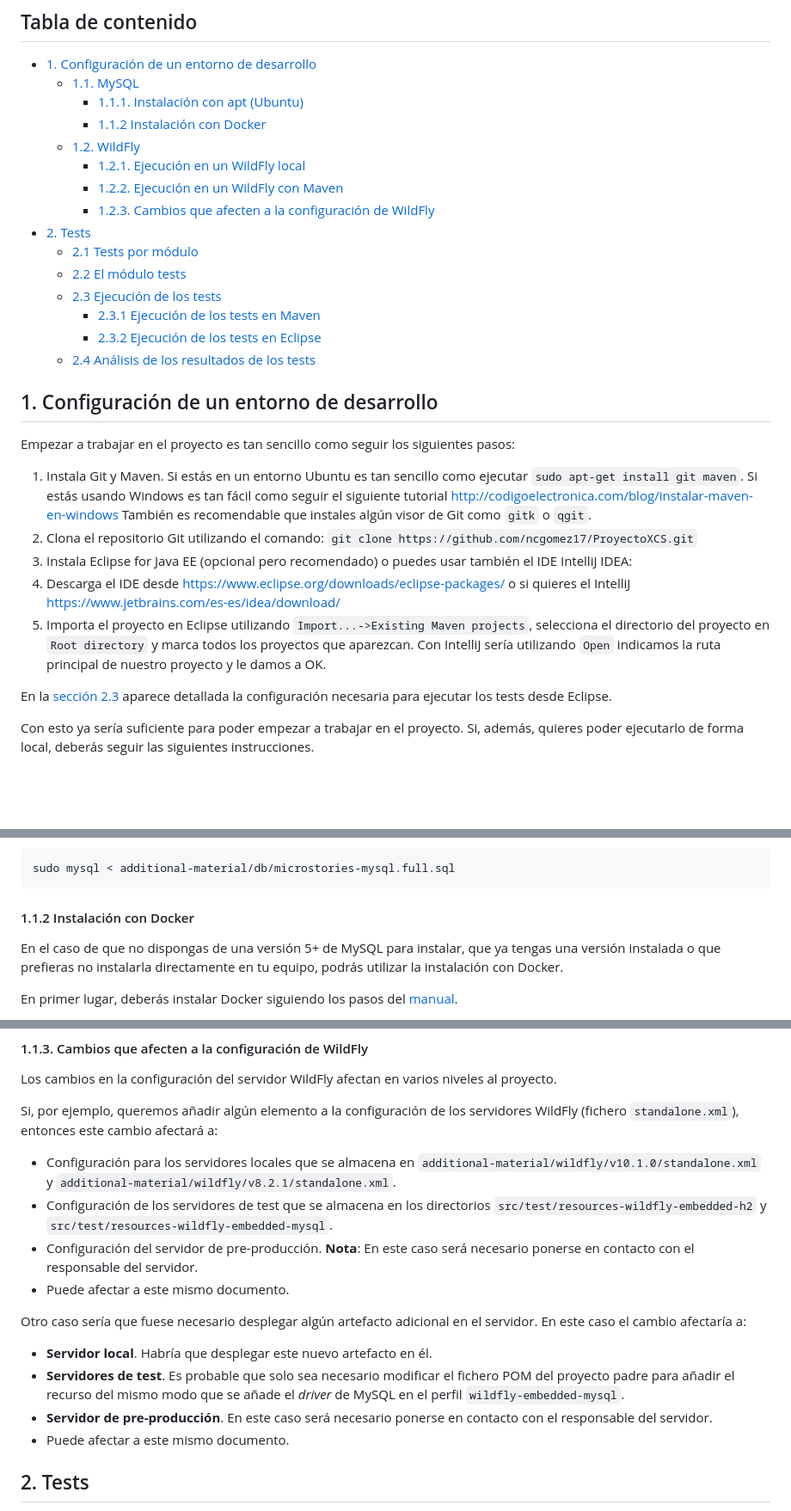
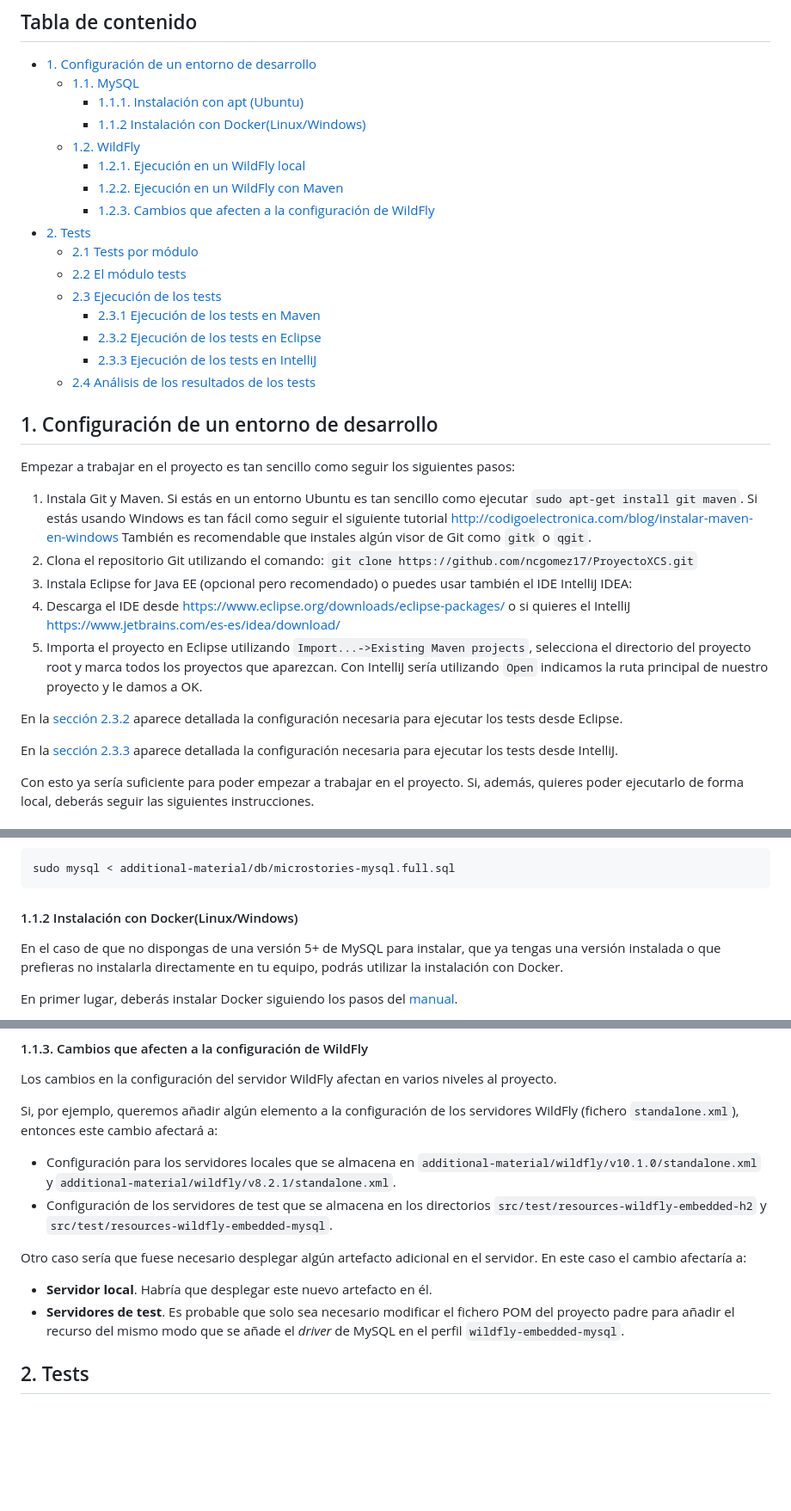
Before and after one commit to ncgomez17/ProyectoXCS, a Markdown page: MANUAL_INSTALACION.md, 3 parts joined by grey strips. Shown: that part at 86% size. Drawn GitHub-style; blank space fills up the shorter version.

```diff
--- a/MANUAL_INSTALACION.md
+++ b/MANUAL_INSTALACION.md
@@ -4,7 +4,7 @@
 * [1. Configuración de un entorno de desarrollo](#1-configuración-de-un-entorno-de-desarrollo)
     * [1.1. MySQL](#11-mysql)
         * [1.1.1. Instalación con apt (Ubuntu)](#111-instalación-con-apt-ubuntu)
-        * [1.1.2 Instalación con Docker](#112-instalación-con-docker)
+        * [1.1.2 Instalación con Docker(Linux/Windows)](#112-instalación-con-docker(linux/windows))
     * [1.2. WildFly](#12-wildfly)
         * [1.2.1. Ejecución en un WildFly local](#121-ejecución-en-un-wildfly-local)
         * [1.2.2. Ejecución en un WildFly con Maven](#122-ejecución-en-un-wildfly-con-maven)
@@ -15,6 +15,7 @@
     * [2.3 Ejecución de los tests](#23-ejecución-de-los-tests)
         * [2.3.1 Ejecución de los tests en Maven](#231-ejecución-de-los-tests-en-maven)
         * [2.3.2 Ejecución de los tests en Eclipse](#232-ejecución-de-los-tests-en-eclipse)
+        * [2.3.3 Ejecución de los tests en IntelliJ](#233-ejecución-de-los-tests-en-intelliJ)
     * [2.4 Análisis de los resultados de los tests](#24-análisis-de-los-resultados-de-los-tests)
 
 
@@ -32,12 +33,15 @@ pasos:
 4. Descarga el IDE desde https://www.eclipse.org/downloads/eclipse-packages/
    o si quieres el IntelliJ https://www.jetbrains.com/es-es/idea/download/
 5. Importa el proyecto en Eclipse utilizando `Import...->Existing Maven
-   projects`, selecciona el directorio del proyecto en `Root directory` y marca
+   projects`, selecciona el directorio del proyecto root y marca
    todos los proyectos que aparezcan. Con IntelliJ sería utilizando `Open` indicamos la ruta
    principal de nuestro proyecto y le damos a OK.
 
-En la [sección 2.3](#23-ejecución-de-los-tests) aparece detallada la
+En la [sección 2.3.2](#232-ejecución-de-los-tests-en-eclipse) aparece detallada la
 configuración necesaria para ejecutar los tests desde Eclipse.
+
+En la [sección 2.3.3](#233-ejecución-de-los-tests-en-intelliJ) aparece detallada la
+configuración necesaria para ejecutar los tests desde IntelliJ.
 
 Con esto ya sería suficiente para poder empezar a trabajar en el proyecto. Si,
 además, quieres poder ejecutarlo de forma local, deberás seguir las siguientes
@@ -87,7 +91,7 @@ sudo mysql < additional-material/db/microstories-mysql.full.sql
 
 
 
-#### 1.1.2 Instalación con Docker
+#### 1.1.2 Instalación con Docker(Linux/Windows)
 
 En el caso de que no dispongas de una versión 5+ de MySQL para instalar, que ya
 tengas una versión instalada o que prefieras no instalarla directamente en tu
@@ -217,9 +221,6 @@ servidores WildFly (fichero `standalone.xml`), entonces este cambio afectará a:
   `additional-material/wildfly/v8.2.1/standalone.xml`.
 * Configuración de los servidores de test que se almacena en los directorios
   `src/test/resources-wildfly-embedded-h2` y `src/test/resources-wildfly-embedded-mysql`.
-* Configuración del servidor de pre-producción. **Nota**: En este caso será
-  necesario ponerse en contacto con el responsable del servidor.
-* Puede afectar a este mismo documento.
 
 Otro caso sería que fuese necesario desplegar algún artefacto adicional en el
 servidor. En este caso el cambio afectaría a:
@@ -227,9 +228,6 @@ servidor. En este caso el cambio afectaría a:
 * **Servidores de test**. Es probable que solo sea necesario modificar el
   fichero POM del proyecto padre para añadir el recurso del mismo modo que se
   añade el *driver* de MySQL en el perfil `wildfly-embedded-mysql`.
-* **Servidor de pre-producción**. En este caso será necesario ponerse en
-  contacto con el responsable del servidor.
-* Puede afectar a este mismo documento.
 ## 2. Tests
 Lo primero que se debe tener en cuenta a la hora de realizar tests es la
 existencia del módulo `tests`. Este proyecto está pensado para recoger las
```
Also changed, not shown: other parts of MANUAL_INSTALACION.md (+41 -0 lines), CONTRIBUTING.md (+20 -20 lines), DESCRIPCION_ENTORNO.md (+20 -38 lines), additional-material/images/intelliJ-test.png (added).
